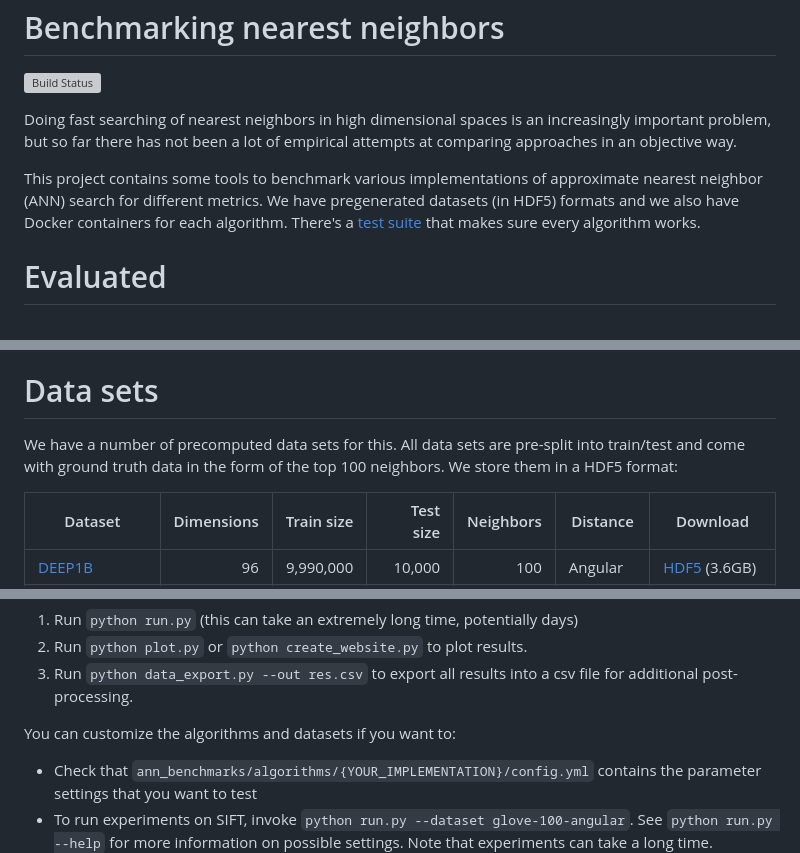
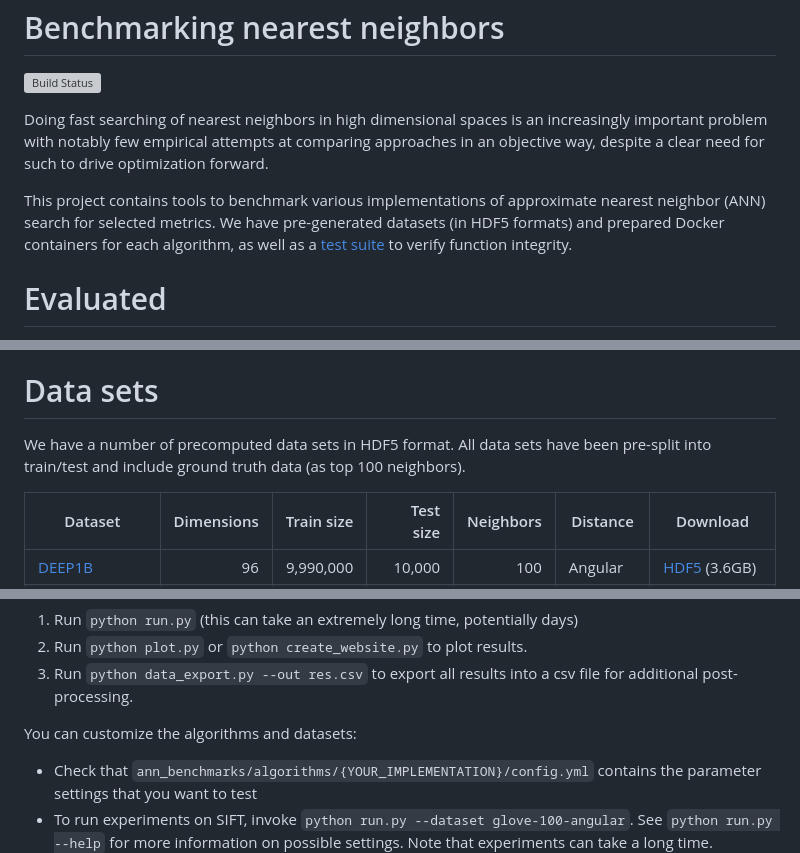
Before and after one commit to erikbern/ann-benchmarks, a Markdown page: README.md, 3 parts joined by grey strips. Drawn GitHub-style; grey boxes are pictures that could not be loaded.

Commit message:
Update README.md
Edited for grammar, english usage, and clarity.

```diff
--- a/README.md
+++ b/README.md
@@ -3,9 +3,9 @@ Benchmarking nearest neighbors
 
 [![Build Status](https://img.shields.io/github/actions/workflow/status/erikbern/ann-benchmarks/benchmarks.yml?branch=main&style=flat-square)](https://github.com/erikbern/ann-benchmarks/actions/workflows/benchmarks.yml)
 
-Doing fast searching of nearest neighbors in high dimensional spaces is an increasingly important problem, but so far there has not been a lot of empirical attempts at comparing approaches in an objective way.
+Doing fast searching of nearest neighbors in high dimensional spaces is an increasingly important problem with notably few empirical attempts at comparing approaches in an objective way, despite a clear need for such to drive optimization forward.
 
-This project contains some tools to benchmark various implementations of approximate nearest neighbor (ANN) search for different metrics. We have pregenerated datasets (in HDF5) formats and we also have Docker containers for each algorithm. There's a [test suite](https://github.com/erikbern/ann-benchmarks/actions) that makes sure every algorithm works.
+This project contains tools to benchmark various implementations of approximate nearest neighbor (ANN) search for selected metrics. We have pre-generated datasets (in HDF5 formats) and prepared Docker containers for each algorithm, as well as a [test suite](https://github.com/erikbern/ann-benchmarks/actions) to verify function integrity.
 
 Evaluated
 =========
@@ -48,7 +48,7 @@ Evaluated
 Data sets
 =========
 
-We have a number of precomputed data sets for this. All data sets are pre-split into train/test and come with ground truth data in the form of the top 100 neighbors. We store them in a HDF5 format:
+We have a number of precomputed data sets in HDF5 format. All data sets have been pre-split into train/test and include ground truth data (as top 100 neighbors).
 
 | Dataset                                                           | Dimensions | Train size | Test size | Neighbors | Distance  | Download                                                                   |
 | ----------------------------------------------------------------- | ---------: | ---------: | --------: | --------: | --------- | -------------------------------------------------------------------------- |
@@ -119,7 +119,7 @@ Running
 2. Run `python plot.py` or `python create_website.py` to plot results.
 3. Run `python data_export.py --out res.csv` to export all results into a csv file for additional post-processing.
 
-You can customize the algorithms and datasets if you want to:
+You can customize the algorithms and datasets:
 
 * Check that `ann_benchmarks/algorithms/{YOUR_IMPLEMENTATION}/config.yml` contains the parameter settings that you want to test
 * To run experiments on SIFT, invoke `python run.py --dataset glove-100-angular`. See `python run.py --help` for more information on possible settings. Note that experiments can take a long time.
```
Also changed, not shown: other parts of README.md (+1 -1 lines).
